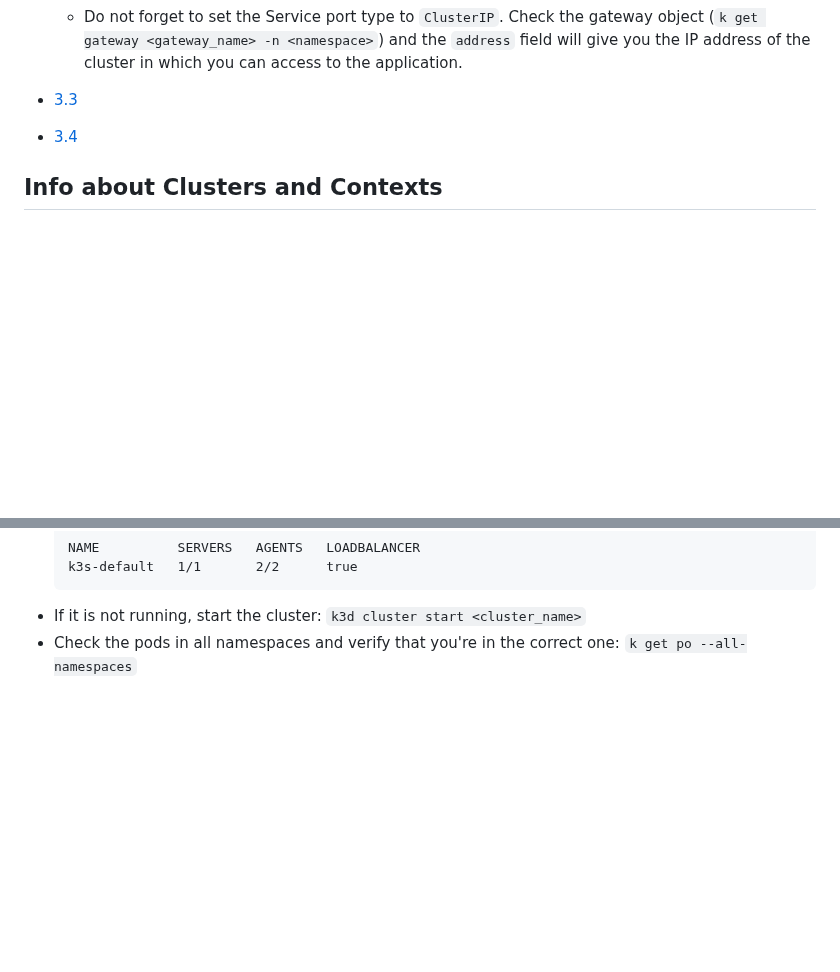
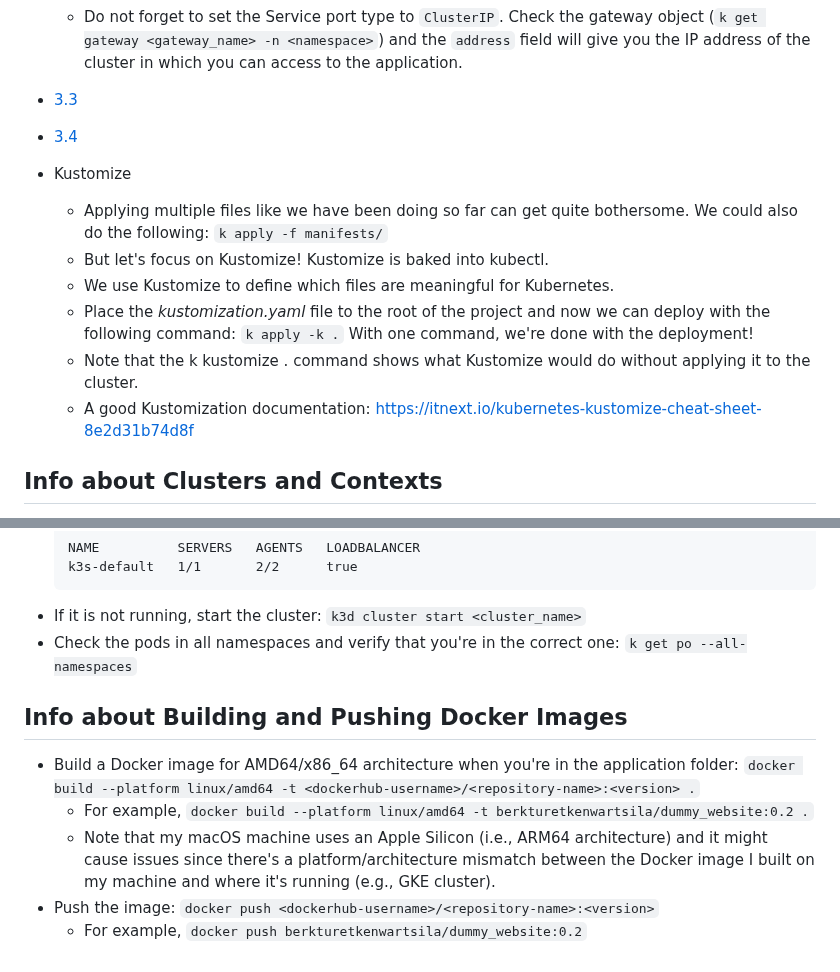
Before and after one commit to berkturetken/kubernetes-practices, a Markdown page: README.md, 2 parts joined by grey strips. Rendered like a GitHub page; blank space fills up the shorter version.

Commit message:
docs: provide more information about Kustomize and building/pushing Docker images to the README file

````diff
--- a/README.md
+++ b/README.md
@@ -238,6 +238,14 @@ Just the _Getting started_ chapter.
 - [3.3](https://github.com/berkturetken/kubernetes-practices/tree/3.3/ping_pong)
 - [3.4](https://github.com/berkturetken/kubernetes-practices/tree/3.4/ping_pong)
 
+- Kustomize
+  - Applying multiple files like we have been doing so far can get quite bothersome. We could also do the following: `k apply -f manifests/`
+  - But let's focus on Kustomize! Kustomize is baked into kubectl.
+  - We use Kustomize to define which files are meaningful for Kubernetes.
+  - Place the _kustomization.yaml_ file to the root of the project and now we can deploy with the following command: `k apply -k .` With one command, we're done with the deployment!
+  - Note that the k kustomize . command shows what Kustomize would do without applying it to the cluster.
+  - A good Kustomization documentation: https://itnext.io/kubernetes-kustomize-cheat-sheet-8e2d31b74d8f
+
 ## Info about Clusters and Contexts
 
 - A _cluster_ entry defines how to connect to a specific Kubernetes API server. It includes a server address (URL), CA and other connection details.
@@ -252,3 +260,11 @@ Just the _Getting started_ chapter.
   ```
 - If it is not running, start the cluster: `k3d cluster start <cluster_name>`
 - Check the pods in all namespaces and verify that you're in the correct one: `k get po --all-namespaces`
+
+## Info about Building and Pushing Docker Images
+
+- Build a Docker image for AMD64/x86_64 architecture when you're in the application folder: `docker build --platform linux/amd64 -t <dockerhub-username>/<repository-name>:<version> .`
+  - For example, `docker build --platform linux/amd64 -t berkturetkenwartsila/dummy_website:0.2 .`
+  - Note that my macOS machine uses an Apple Silicon (i.e., ARM64 architecture) and it might cause issues since there's a platform/architecture mismatch between the Docker image I built on my machine and where it's running (e.g., GKE cluster).
+- Push the image: `docker push <dockerhub-username>/<repository-name>:<version>`
+  - For example, `docker push berkturetkenwartsila/dummy_website:0.2`
````
